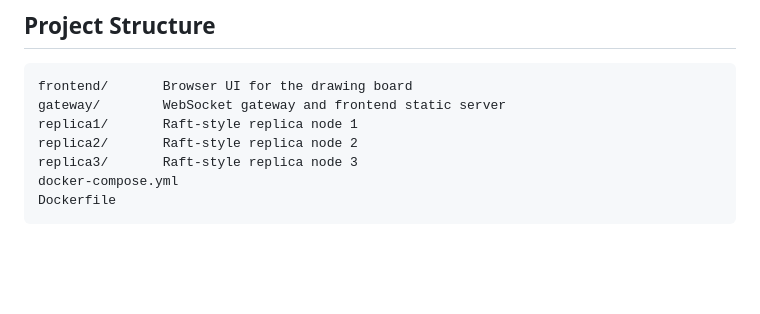
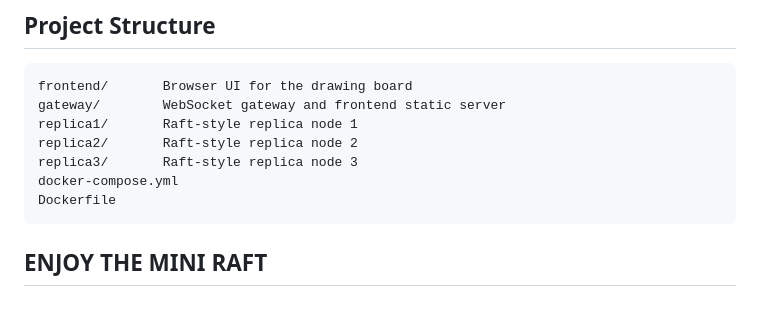
Before and after one commit to gahanad/Mini_Raft_Drawing_Board, a Markdown page: README.md, the part around the change. GitHub-like rendering; blank space fills up the shorter version.

```diff
--- a/README.md
+++ b/README.md
@@ -170,3 +170,5 @@ replica3/       Raft-style replica node 3
 docker-compose.yml
 Dockerfile
 ~~~
+
+## ENJOY THE MINI RAFT
```
